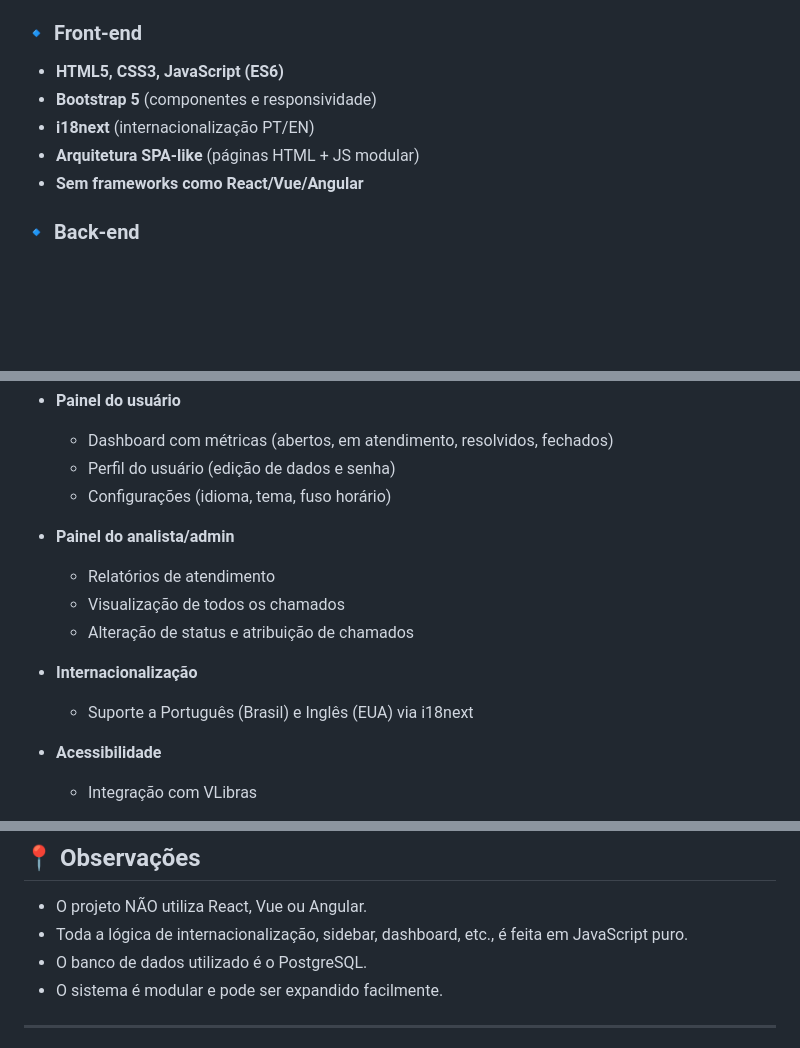
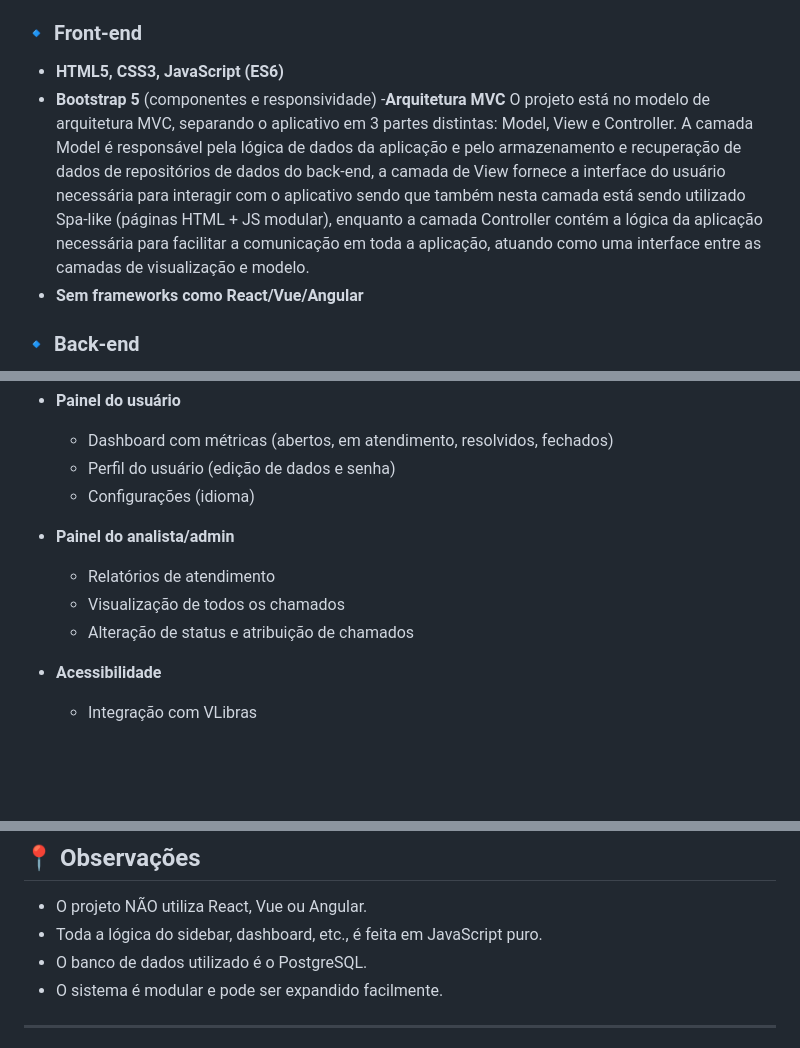
Before and after one commit to carlapatriciasg/Help-Desk, a Markdown page: README.md, 3 parts joined by grey strips. Rendered like a GitHub page; blank space fills up the shorter version.

```diff
--- a/README.md
+++ b/README.md
@@ -13,8 +13,7 @@ Permite cadastro de usuários, login seguro, abertura de chamados, acompanhament
 
 - **HTML5, CSS3, JavaScript (ES6)**
 - **Bootstrap 5** (componentes e responsividade)
-- **i18next** (internacionalização PT/EN)
-- **Arquitetura SPA-like** (páginas HTML + JS modular)
+-**Arquitetura MVC** O projeto está no modelo de arquitetura MVC, separando o aplicativo em 3 partes distintas: Model, View e Controller. A camada Model é responsável pela lógica de dados da aplicação e pelo armazenamento e recuperação de dados de repositórios de dados do back-end, a camada de View fornece a interface do usuário necessária para interagir com o aplicativo sendo que também nesta camada está sendo utilizado Spa-like  (páginas HTML + JS modular), enquanto a camada Controller contém a lógica da aplicação necessária para facilitar a comunicação em toda a aplicação, atuando como uma interface entre as camadas de visualização e modelo.
 - **Sem frameworks como React/Vue/Angular**
 
 ### 🔹 Back-end
@@ -75,15 +74,12 @@ Permite cadastro de usuários, login seguro, abertura de chamados, acompanhament
 - **Painel do usuário**
   - Dashboard com métricas (abertos, em atendimento, resolvidos, fechados)
   - Perfil do usuário (edição de dados e senha)
-  - Configurações (idioma, tema, fuso horário)
+  - Configurações (idioma)
 
 - **Painel do analista/admin**
   - Relatórios de atendimento
   - Visualização de todos os chamados
   - Alteração de status e atribuição de chamados
-
-- **Internacionalização**
-  - Suporte a Português (Brasil) e Inglês (EUA) via i18next
 
 - **Acessibilidade**
   - Integração com VLibras
@@ -125,7 +121,7 @@ Permite cadastro de usuários, login seguro, abertura de chamados, acompanhament
 ## 📍 Observações
 
 - O projeto NÃO utiliza React, Vue ou Angular.
-- Toda a lógica de internacionalização, sidebar, dashboard, etc., é feita em JavaScript puro.
+- Toda a lógica do sidebar, dashboard, etc., é feita em JavaScript puro.
 - O banco de dados utilizado é o PostgreSQL.
 - O sistema é modular e pode ser expandido facilmente.
 
```
